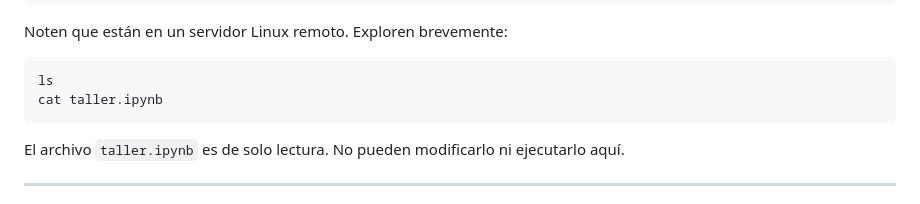
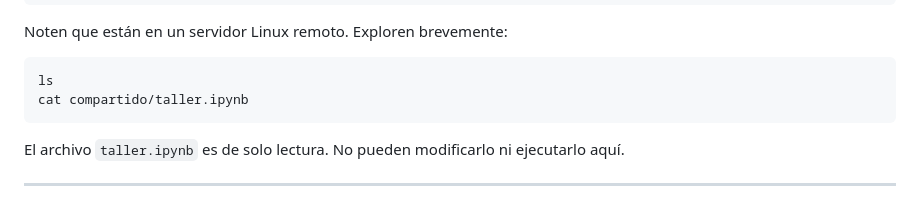
Before and after one commit to manubastidas/programacionCientifica, a Markdown page: Ejercicios/Actividad_retomandoclase.md, the part around the change. Drawn GitHub-style.

Commit message:
Change path to taller.ipynb in markdown file
Update file path for taller.ipynb in instructions.

````diff
--- a/Ejercicios/Actividad_retomandoclase.md
+++ b/Ejercicios/Actividad_retomandoclase.md
@@ -34,7 +34,7 @@ Noten que están en un servidor Linux remoto. Exploren brevemente:
 
 ```bash
 ls
-cat taller.ipynb
+cat compartido/taller.ipynb
 ```
 
 El archivo `taller.ipynb` es de solo lectura. No pueden modificarlo ni ejecutarlo aquí.
````
